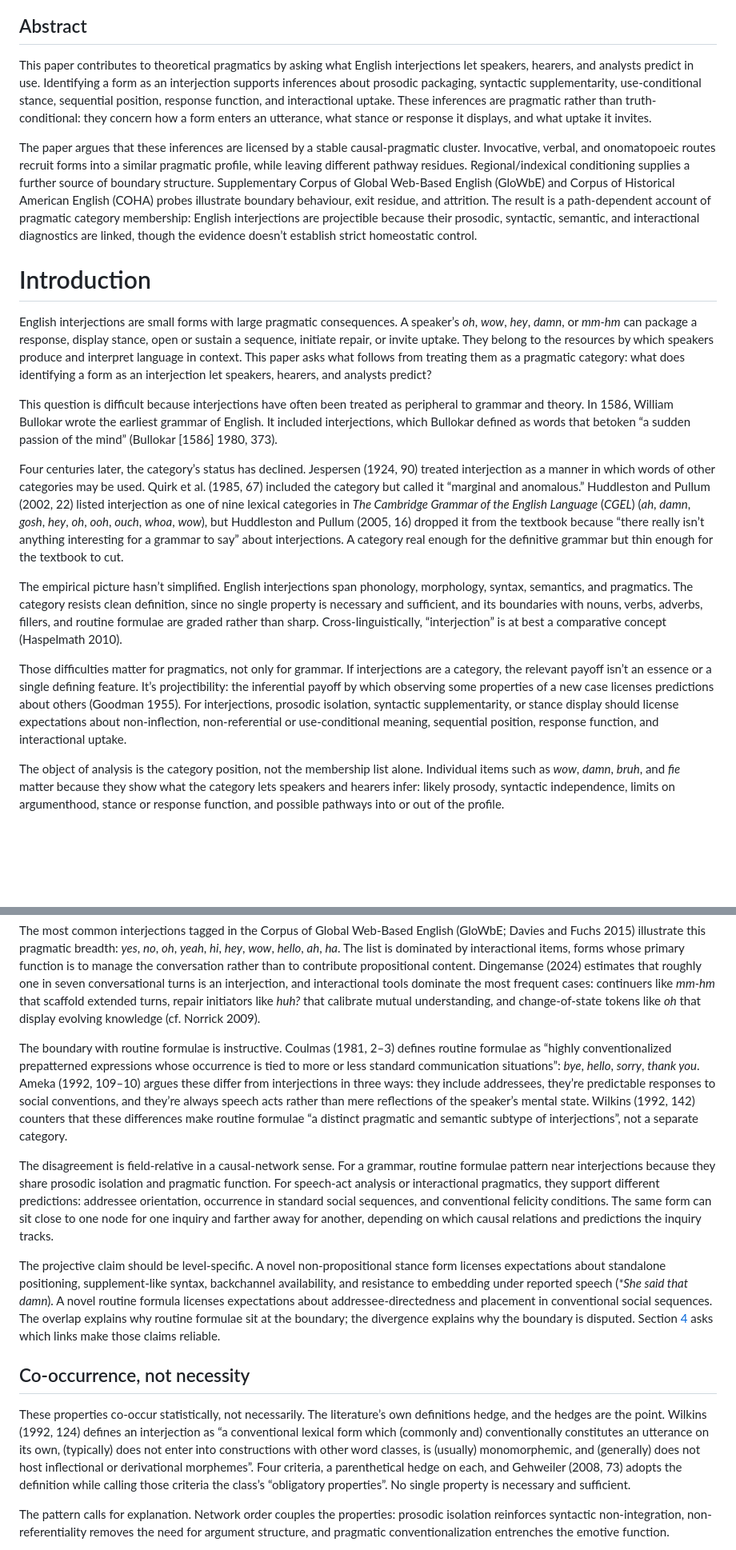
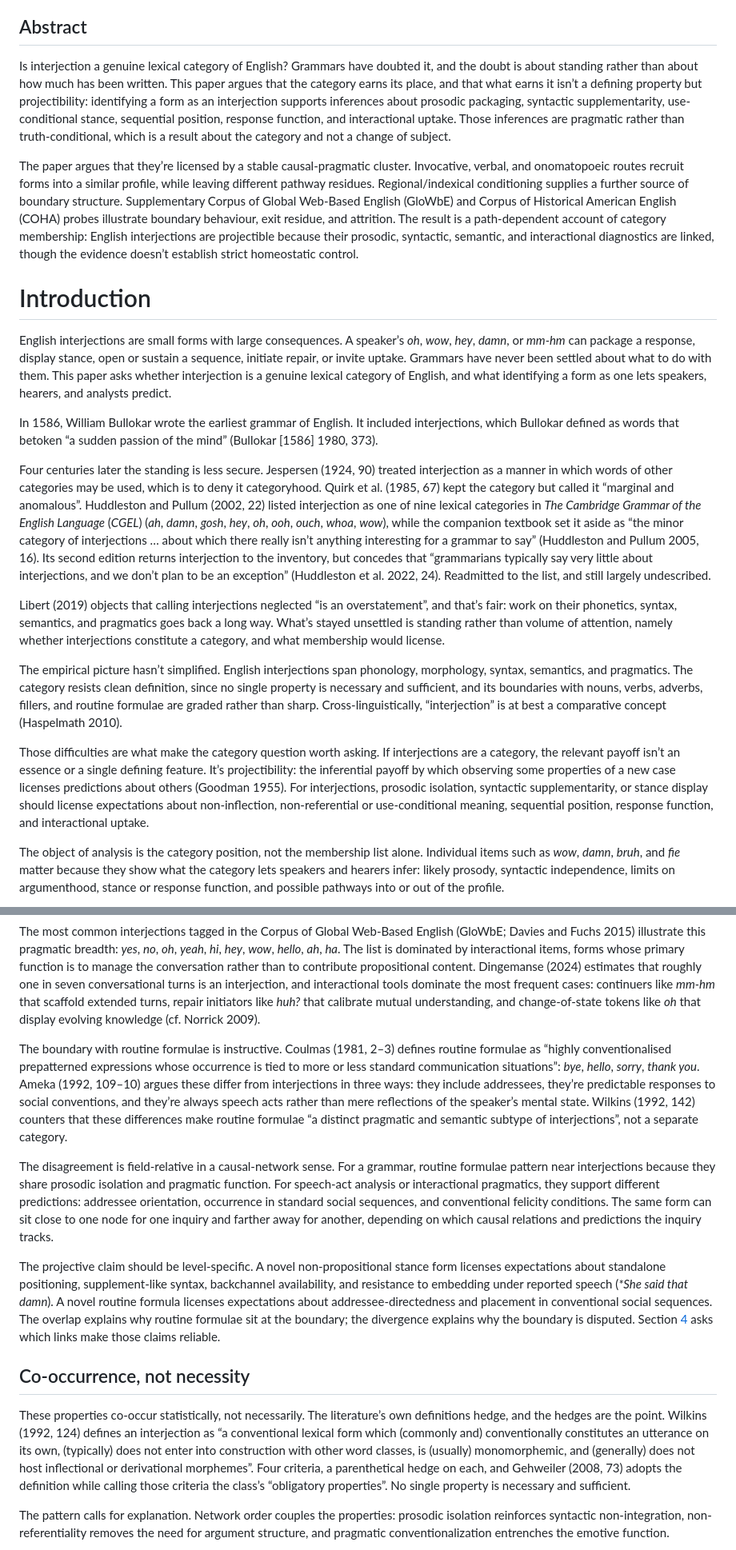
Before and after one commit to BrettRey/brettreynolds.github.io, a Markdown page: papers/english-interjections/paper.md, 2 parts joined by grey strips. Shown at 80% size. GitHub-like rendering; blank space fills up the shorter version.

```diff
--- a/papers/english-interjections/paper.md
+++ b/papers/english-interjections/paper.md
@@ -15,22 +15,24 @@ keywords: ["interjections", "theoretical pragmatics", "projectibility", "path de
 **Author-manuscript mirror.** This Markdown file is provided for accessibility, search, and machine readability. The canonical public record is linked in the metadata above.
 
 ## Abstract
-This paper contributes to theoretical pragmatics by asking what English interjections let speakers, hearers, and analysts predict in use. Identifying a form as an interjection supports inferences about prosodic packaging, syntactic supplementarity, use-conditional stance, sequential position, response function, and interactional uptake. These inferences are pragmatic rather than truth-conditional: they concern how a form enters an utterance, what stance or response it displays, and what uptake it invites.
+Is interjection a genuine lexical category of English? Grammars have doubted it, and the doubt is about standing rather than about how much has been written. This paper argues that the category earns its place, and that what earns it isn’t a defining property but projectibility: identifying a form as an interjection supports inferences about prosodic packaging, syntactic supplementarity, use-conditional stance, sequential position, response function, and interactional uptake. Those inferences are pragmatic rather than truth-conditional, which is a result about the category and not a change of subject.
 
-The paper argues that these inferences are licensed by a stable causal-pragmatic cluster. Invocative, verbal, and onomatopoeic routes recruit forms into a similar pragmatic profile, while leaving different pathway residues. Regional/indexical conditioning supplies a further source of boundary structure. Supplementary Corpus of Global Web-Based English (GloWbE) and Corpus of Historical American English (COHA) probes illustrate boundary behaviour, exit residue, and attrition. The result is a path-dependent account of pragmatic category membership: English interjections are projectible because their prosodic, syntactic, semantic, and interactional diagnostics are linked, though the evidence doesn’t establish strict homeostatic control.
+The paper argues that they’re licensed by a stable causal-pragmatic cluster. Invocative, verbal, and onomatopoeic routes recruit forms into a similar profile, while leaving different pathway residues. Regional/indexical conditioning supplies a further source of boundary structure. Supplementary Corpus of Global Web-Based English (GloWbE) and Corpus of Historical American English (COHA) probes illustrate boundary behaviour, exit residue, and attrition. The result is a path-dependent account of category membership: English interjections are projectible because their prosodic, syntactic, semantic, and interactional diagnostics are linked, though the evidence doesn’t establish strict homeostatic control.
 
 
 # Introduction
 
-English interjections are small forms with large pragmatic consequences. A speaker’s *oh*, *wow*, *hey*, *damn*, or *mm-hm* can package a response, display stance, open or sustain a sequence, initiate repair, or invite uptake. They belong to the resources by which speakers produce and interpret language in context. This paper asks what follows from treating them as a pragmatic category: what does identifying a form as an interjection let speakers, hearers, and analysts predict?
+English interjections are small forms with large consequences. A speaker’s *oh*, *wow*, *hey*, *damn*, or *mm-hm* can package a response, display stance, open or sustain a sequence, initiate repair, or invite uptake. Grammars have never been settled about what to do with them. This paper asks whether interjection is a genuine lexical category of English, and what identifying a form as one lets speakers, hearers, and analysts predict.
 
-This question is difficult because interjections have often been treated as peripheral to grammar and theory. In 1586, William Bullokar wrote the earliest grammar of English. It included interjections, which Bullokar defined as words that betoken “a sudden passion of the mind” (Bullokar \[1586\] 1980, 373).
+In 1586, William Bullokar wrote the earliest grammar of English. It included interjections, which Bullokar defined as words that betoken “a sudden passion of the mind” (Bullokar \[1586\] 1980, 373).
 
-Four centuries later, the category’s status has declined. Jespersen (1924, 90) treated interjection as a manner in which words of other categories may be used. Quirk et al. (1985, 67) included the category but called it “marginal and anomalous.” Huddleston and Pullum (2002, 22) listed interjection as one of nine lexical categories in *The Cambridge Grammar of the English Language* (*CGEL*) (*ah*, *damn*, *gosh*, *hey*, *oh*, *ooh*, *ouch*, *whoa*, *wow*), but Huddleston and Pullum (2005, 16) dropped it from the textbook because “there really isn’t anything interesting for a grammar to say” about interjections. A category real enough for the definitive grammar but thin enough for the textbook to cut.
+Four centuries later the standing is less secure. Jespersen (1924, 90) treated interjection as a manner in which words of other categories may be used, which is to deny it categoryhood. Quirk et al. (1985, 67) kept the category but called it “marginal and anomalous”. Huddleston and Pullum (2002, 22) listed interjection as one of nine lexical categories in *The Cambridge Grammar of the English Language* (*CGEL*) (*ah*, *damn*, *gosh*, *hey*, *oh*, *ooh*, *ouch*, *whoa*, *wow*), while the companion textbook set it aside as “the minor category of interjections … about which there really isn’t anything interesting for a grammar to say” (Huddleston and Pullum 2005, 16). Its second edition returns interjection to the inventory, but concedes that “grammarians typically say very little about interjections, and we don’t plan to be an exception” (Huddleston et al. 2022, 24). Readmitted to the list, and still largely undescribed.
+
+Libert (2019) objects that calling interjections neglected “is an overstatement”, and that’s fair: work on their phonetics, syntax, semantics, and pragmatics goes back a long way. What’s stayed unsettled is standing rather than volume of attention, namely whether interjections constitute a category, and what membership would license.
 
 The empirical picture hasn’t simplified. English interjections span phonology, morphology, syntax, semantics, and pragmatics. The category resists clean definition, since no single property is necessary and sufficient, and its boundaries with nouns, verbs, adverbs, fillers, and routine formulae are graded rather than sharp. Cross-linguistically, “interjection” is at best a comparative concept (Haspelmath 2010).
 
-Those difficulties matter for pragmatics, not only for grammar. If interjections are a category, the relevant payoff isn’t an essence or a single defining feature. It’s projectibility: the inferential payoff by which observing some properties of a new case licenses predictions about others (Goodman 1955). For interjections, prosodic isolation, syntactic supplementarity, or stance display should license expectations about non-inflection, non-referential or use-conditional meaning, sequential position, response function, and interactional uptake.
+Those difficulties are what make the category question worth asking. If interjections are a category, the relevant payoff isn’t an essence or a single defining feature. It’s projectibility: the inferential payoff by which observing some properties of a new case licenses predictions about others (Goodman 1955). For interjections, prosodic isolation, syntactic supplementarity, or stance display should license expectations about non-inflection, non-referential or use-conditional meaning, sequential position, response function, and interactional uptake.
 
 The object of analysis is the category position, not the membership list alone. Individual items such as *wow*, *damn*, *bruh*, and *fie* matter because they show what the category lets speakers and hearers infer: likely prosody, syntactic independence, limits on argumenthood, stance or response function, and possible pathways into or out of the profile.
 
@@ -102,7 +104,7 @@ Interjections typically carry exclamatory or imperative force: *ouch!* expresses
 
 The most common interjections tagged in the Corpus of Global Web-Based English (GloWbE; Davies and Fuchs 2015) illustrate this pragmatic breadth: *yes*, *no*, *oh*, *yeah*, *hi*, *hey*, *wow*, *hello*, *ah*, *ha*. The list is dominated by interactional items, forms whose primary function is to manage the conversation rather than to contribute propositional content. Dingemanse (2024) estimates that roughly one in seven conversational turns is an interjection, and interactional tools dominate the most frequent cases: continuers like *mm-hm* that scaffold extended turns, repair initiators like *huh?* that calibrate mutual understanding, and change-of-state tokens like *oh* that display evolving knowledge (cf. Norrick 2009).
 
-The boundary with routine formulae is instructive. Coulmas (1981, 2–3) defines routine formulae as “highly conventionalized prepatterned expressions whose occurrence is tied to more or less standard communication situations”: *bye*, *hello*, *sorry*, *thank you*. Ameka (1992, 109–10) argues these differ from interjections in three ways: they include addressees, they’re predictable responses to social conventions, and they’re always speech acts rather than mere reflections of the speaker’s mental state. Wilkins (1992, 142) counters that these differences make routine formulae “a distinct pragmatic and semantic subtype of interjections”, not a separate category.
+The boundary with routine formulae is instructive. Coulmas (1981, 2–3) defines routine formulae as “highly conventionalised prepatterned expressions whose occurrence is tied to more or less standard communication situations”: *bye*, *hello*, *sorry*, *thank you*. Ameka (1992, 109–10) argues these differ from interjections in three ways: they include addressees, they’re predictable responses to social conventions, and they’re always speech acts rather than mere reflections of the speaker’s mental state. Wilkins (1992, 142) counters that these differences make routine formulae “a distinct pragmatic and semantic subtype of interjections”, not a separate category.
 
 The disagreement is field-relative in a causal-network sense. For a grammar, routine formulae pattern near interjections because they share prosodic isolation and pragmatic function. For speech-act analysis or interactional pragmatics, they support different predictions: addressee orientation, occurrence in standard social sequences, and conventional felicity conditions. The same form can sit close to one node for one inquiry and farther away for another, depending on which causal relations and predictions the inquiry tracks.
 
@@ -110,7 +112,7 @@ The projective claim should be level-specific. A novel non-propositional stance
 
 ## Co-occurrence, not necessity
 
-These properties co-occur statistically, not necessarily. The literature’s own definitions hedge, and the hedges are the point. Wilkins (1992, 124) defines an interjection as “a conventional lexical form which (commonly and) conventionally constitutes an utterance on its own, (typically) does not enter into constructions with other word classes, is (usually) monomorphemic, and (generally) does not host inflectional or derivational morphemes”. Four criteria, a parenthetical hedge on each, and Gehweiler (2008, 73) adopts the definition while calling those criteria the class’s “obligatory properties”. No single property is necessary and sufficient.
+These properties co-occur statistically, not necessarily. The literature’s own definitions hedge, and the hedges are the point. Wilkins (1992, 124) defines an interjection as “a conventional lexical form which (commonly and) conventionally constitutes an utterance on its own, (typically) does not enter into construction with other word classes, is (usually) monomorphemic, and (generally) does not host inflectional or derivational morphemes”. Four criteria, a parenthetical hedge on each, and Gehweiler (2008, 73) adopts the definition while calling those criteria the class’s “obligatory properties”. No single property is necessary and sufficient.
 
 The pattern calls for explanation. Network order couples the properties: prosodic isolation reinforces syntactic non-integration, non-referentiality removes the need for argument structure, and pragmatic conventionalization entrenches the emotive function.
 
```
Also changed, not shown: other parts of papers/english-interjections/paper.md (+14 -4 lines).
